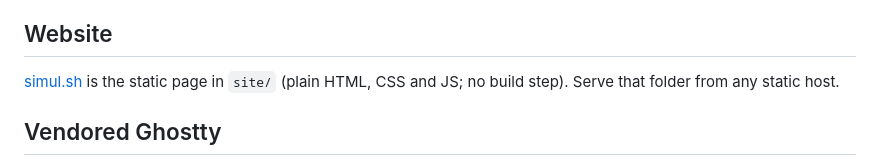
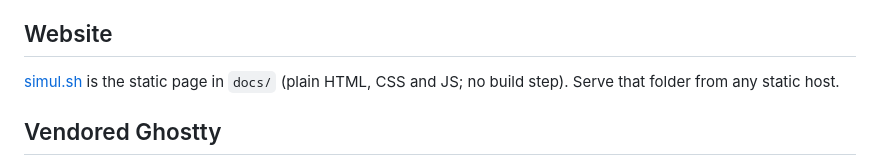
Before and after one commit to bernatixer/simul.sh, a Markdown page: README.md, the part around the change. Rendered like a GitHub page.

Commit message:
Move site to docs/ for GitHub Pages
Co-Authored-By: Claude Opus 5.5 <noreply@anthropic.com>

```diff
--- a/README.md
+++ b/README.md
@@ -68,7 +68,7 @@ Behavior worth knowing:
 
 ## Website
 
-[simul.sh](https://simul.sh) is the static page in `site/` (plain HTML, CSS
+[simul.sh](https://simul.sh) is the static page in `docs/` (plain HTML, CSS
 and JS; no build step). Serve that folder from any static host.
 
 ## Vendored Ghostty
```
Also changed, not shown: docs/assets/favicon-64.png (renamed from site/assets/favicon-64.png), docs/assets/icon-180.png (renamed from site/assets/icon-180.png), 6 other files.
